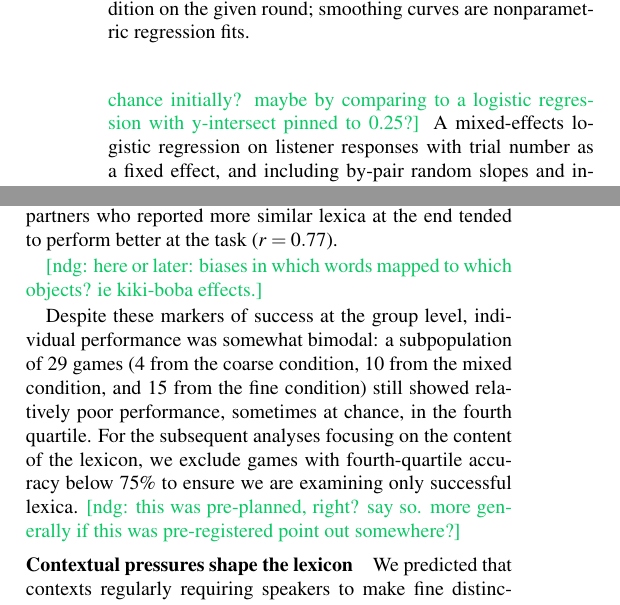
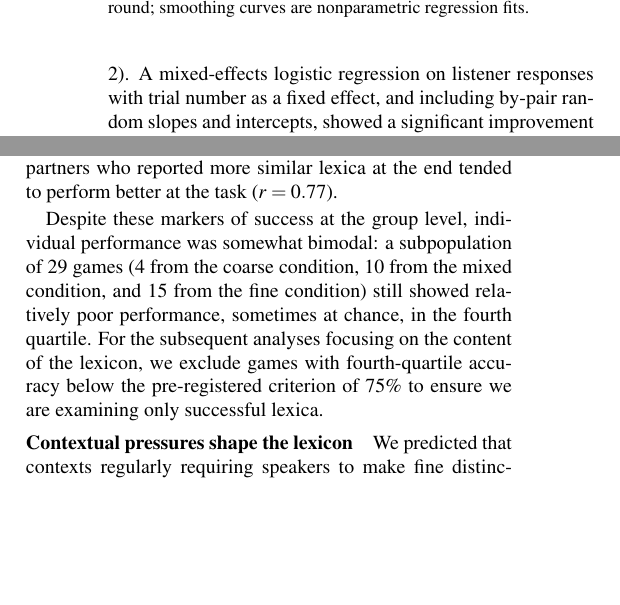
Before and after one commit to hawkrobe/conventionalizing_hierarchies, a LaTeX paper (writing/cogsci18/cogsci18.tex): two parts of the columns of page 3 of 7, joined at a grey line, cut so that both start at the same text, the shorter picture padded with empty space. Compiled offline with pdfLaTeX.

Commit message:
Address a few more minor comments

```diff
--- a/writing/cogsci18/cogsci18.tex
+++ b/writing/cogsci18/cogsci18.tex
@@ -140,16 +140,16 @@ In addition to behavioral responses collected over the course of the game, we de
 \subsubsection{Partners successfully learn to communicate}
 
 Although participants began with no common basis for label meanings, performing approximately at chance (25\%) on the first round, most pairs were nonetheless able to coordinate on a successful communication system over repeated interaction (see Fig. \ref{fig:accuracy}).
-\ndg{can we tell if people are actually at chance initially? maybe by comparing to a logistic regression with y-intersect pinned to 0.25?}
 A mixed-effects logistic regression on listener responses with trial number as a fixed effect, and including by-pair random slopes and intercepts, showed a significant improvement in accuracy overall, $z = 14.4, p < 0.001$.
-Accuracy also differed significantly \emph{across} conditions (Fig. \ref{fig:accuracy}): adding an additional main effect of condition to our logistic model provided a significantly better fit, $\chi^2(2) = 10.8, p = 0.004$. Qualitatively, the \emph{coarse} condition was easiest for participants, the \emph{fine} condition was hardest, and the \emph{mixed} condition was roughly in between. % Looking more closely at games within the mixed condition, we found that performance on subordinate and intermediate trial types roughly mirrored the gap between the .
+Accuracy also differed significantly \emph{across} conditions (Fig. \ref{fig:accuracy}): adding an additional main effect of condition to our logistic model provided a significantly better fit, $\chi^2(2) = 10.8, p = 0.004$.
+Qualitatively, the \emph{coarse} condition was easiest for participants, the \emph{fine} condition was hardest, and the \emph{mixed} condition was roughly in between. % Looking more closely at games within the mixed condition, we found that performance on subordinate and intermediate trial types roughly mirrored the gap between the .
 Finally, the (log) response time taken by the speaker to choose an utterance also decreased significantly over the course of the game, $t = -19.7, p < 0.001$, indicating that lexical mappings became increasingly established or accessible.
 
 \begin{figure}[t]
 \begin{center}
 {\includegraphics[scale=0.65]{accuracyByCondition_edited.pdf}}
 %{\includegraphics[scale=.64]{lexiconSize.pdf}}
-{\caption{{Players learn to coordinate on a successful communication system through interaction. Each point is the mean proportion of correct responses by listeners in the given condition on the given round; smoothing curves are nonparametric regression fits.  %\todo[inline]{rdh questions: Use semantically meaningful condition codes, e.g. red/blue/purple? Is this too far aggregated from data (e.g. show error bars on each point? fit curves to individual-level binary responses instead of through group means?)}
+{\caption{\footnotesize{Players learn to coordinate on a successful communication system through interaction. Each point is the mean proportion of correct responses by listeners in the given condition on the given round; smoothing curves are nonparametric regression fits.  %\todo[inline]{rdh questions: Use semantically meaningful condition codes, e.g. red/blue/purple? Is this too far aggregated from data (e.g. show error bars on each point? fit curves to individual-level binary responses instead of through group means?)}
 \label{fig:accuracy}}}}
 \vspace{-.5cm}
 \end{center}
@@ -161,10 +161,8 @@ Another indicator of successful learning is convergence or alignment of lexica a
 
 Given these estimates of each participant's lexicon, we compute the overlap across partners. Most participants aligned strongly by the end, with a median post-test overlap of 97.6\% (125 out of 128 entries). Because these matrices were extremely sparse, however, a small number of mismatches could have a large impact on performance. Overall accuracy in the game is strongly correlated with alignment: partners who reported more similar lexica at the end tended to perform better at the task ($r = 0.77$).
 
-\ndg{here or later: biases in which words mapped to which objects? ie kiki-boba effects.}
-
-Despite these markers of success at the group level, individual performance was somewhat bimodal: a subpopulation of 29 games (4 from the coarse condition, 10 from the mixed condition, and 15 from the fine condition) still showed relatively poor performance, sometimes at chance, in the fourth quartile. For the subsequent analyses focusing on the content of the lexicon, we exclude games with fourth-quartile accuracy below 75\% to ensure we are examining only successful lexica.
-\ndg{this was pre-planned, right? say so. more generally if this was pre-registered point out somewhere?}
+Despite these markers of success at the group level, individual performance was somewhat bimodal: a subpopulation of 29 games (4 from the coarse condition, 10 from the mixed condition, and 15 from the fine condition) still showed relatively poor performance, sometimes at chance, in the fourth quartile. For the subsequent analyses focusing on the content of the lexicon, we exclude games with fourth-quartile accuracy below the pre-registered criterion of 75\% to ensure we are examining only successful lexica.
+%\ndg{this was pre-planned, right? say so. more generally if this was pre-registered point out somewhere?}
 
 \subsubsection{Contextual pressures shape the lexicon}
 
```
Also changed, not shown: writing/cogsci18/cogsci18.tex (14 more changed lines).
